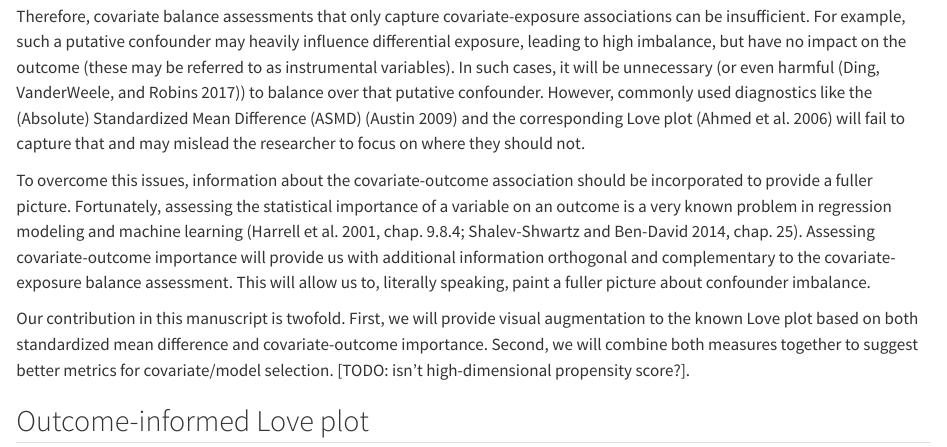
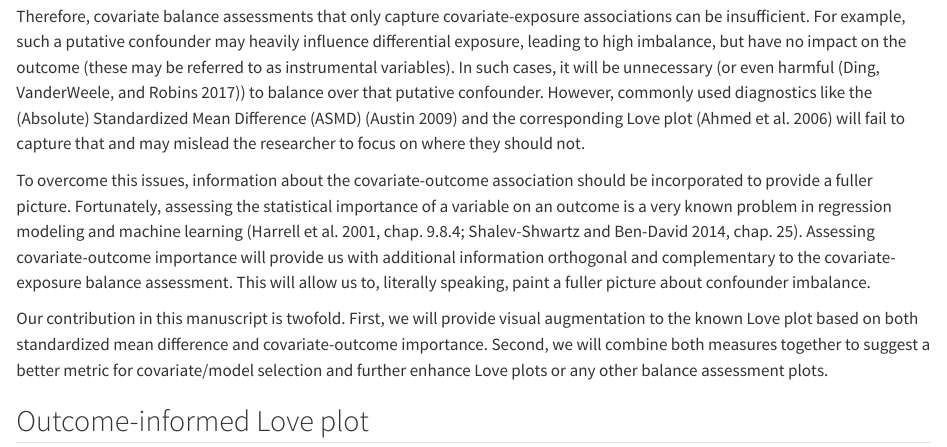
Before and after one commit to ehudkr/oui-love-plots, a Quarto document (index.qmd): the page in a window 1100 px wide, from 1040 px down. Rendered offline with R 4.5, knitr and Pandoc in place of Quarto, with nearby package versions.

Commit message:
Edit contribution

```diff
--- a/index.qmd
+++ b/index.qmd
@@ -71,8 +71,7 @@ This will allow us to, literally speaking, paint a fuller picture about confound
 
 Our contribution in this manuscript is twofold.
 First, we will provide visual augmentation to the known Love plot based on both standardized mean difference and covariate-outcome importance.
-Second, we will combine both measures together to suggest better metrics for covariate/model selection.
-[TODO: isn't high-dimensional propensity score?].
+Second, we will combine both measures together to suggest a better metric for covariate/model selection and further enhance Love plots or any other balance assessment plots.
 
 
 ## Outcome-informed Love plot
```
